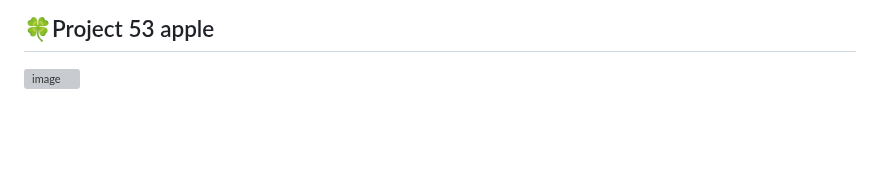
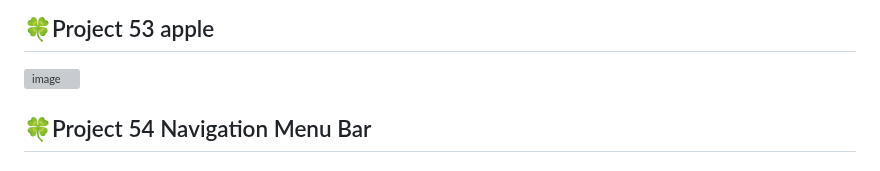
Before and after one commit to whasdnck/2024_get_a_job, a Markdown page: README.md, the part around the change. Drawn GitHub-style; blank space fills up the shorter version; grey boxes are pictures that could not be loaded.

```diff
--- a/README.md
+++ b/README.md
@@ -179,3 +179,4 @@
 ![image](https://github.com/user-attachments/assets/c1b07bf2-58e5-4aaf-a710-7c286f58b0ec)
 ## 🍀Project 53 apple
 ![image](https://github.com/user-attachments/assets/4b4764e1-102b-4087-a69e-d890b480abf9)
+## 🍀Project 54 Navigation Menu Bar
```
